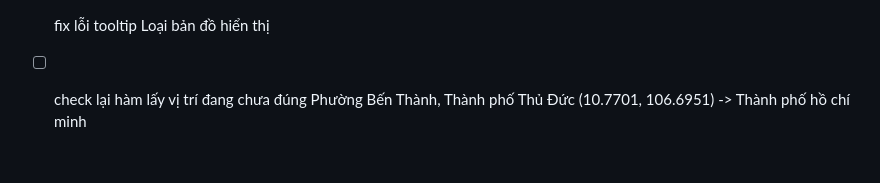
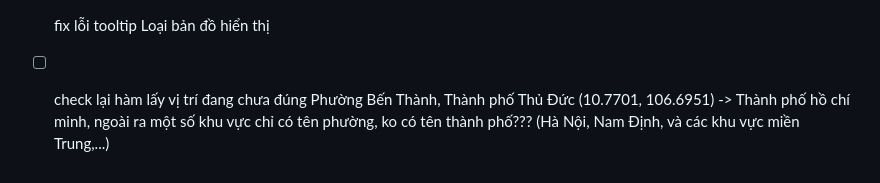
Before and after one commit to lucthienphong1120/StrAct-Z, a Markdown page: PLAN.md, the part around the change. Drawn GitHub-style.

```diff
--- a/PLAN.md
+++ b/PLAN.md
@@ -261,4 +261,4 @@ Lưu ý: Mỗi khi thay đổi một logic cốt lõi nào đó (ví dụ: thay
 + [x] cho phép tùy chỉnh loại bản đồ (5 loại): CartoDB Dark Matter, OpenStreetMap Standard, CartoDB Voyager, CartoDB Positron, Esri World Imagery. Đồng bộ cấu hình vào DB và hỗ trợ override param khi gen hoạt động manual. Nâng version lên v2.7.0 (v2.7.0)
 + [ ] test tính năng generate around location
 + [x] fix lỗi tooltip Loại bản đồ hiển thị
-+ [ ] check lại hàm lấy vị trí đang chưa đúng Phường Bến Thành, Thành phố Thủ Đức (10.7701, 106.6951) -> Thành phố hồ chí minh
++ [ ] check lại hàm lấy vị trí đang chưa đúng Phường Bến Thành, Thành phố Thủ Đức (10.7701, 106.6951) -> Thành phố hồ chí minh, ngoài ra một số khu vực chỉ có tên phường, ko có tên thành phố??? (Hà Nội, Nam Định, và các khu vực miền Trung,...)
```
